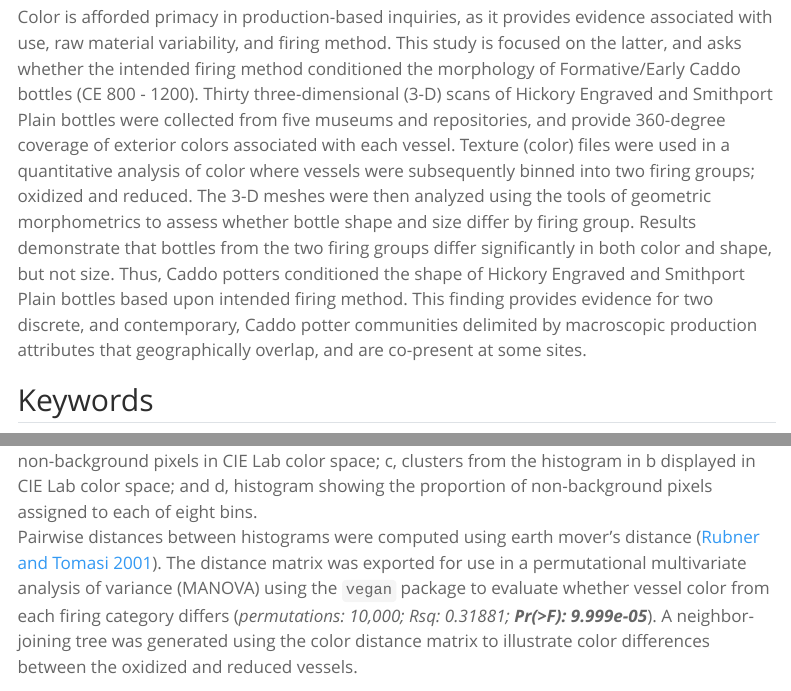
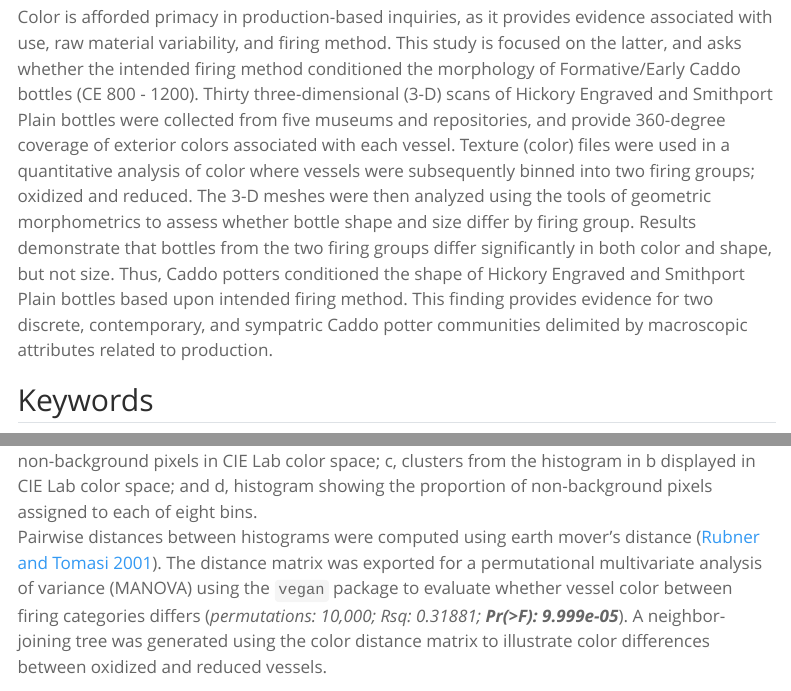
Before and after one commit to seldenlab/hfesp.1, a Quarto document (supp/index.qmd): the page in a window 1100 px wide, from 370 px down, and a second part further down, joined at a grey line. Rendered offline with R 4.5, knitr and Pandoc in place of Quarto, with nearby package versions; some code elsewhere in the file could not run offline; menus at the side of the page are left out; long lines of code are wrapped.

Commit message:
<edit index>

````diff
--- a/supp/index.qmd
+++ b/supp/index.qmd
@@ -18,7 +18,7 @@ license: "CC BY-NC"
 
 # Basis of inquiry
 
-Color is afforded primacy in production-based inquiries, as it provides evidence associated with use, raw material variability, and firing method. This study is focused on the latter, and asks whether the intended firing method conditioned the morphology of Formative/Early Caddo bottles (CE 800 - 1200). Thirty three-dimensional (3-D) scans of Hickory Engraved and Smithport Plain bottles were collected from five museums and repositories, and provide 360-degree coverage of exterior colors associated with each vessel. Texture (color) files were used in a quantitative analysis of color where vessels were subsequently binned into two firing groups; oxidized and reduced. The 3-D meshes were then analyzed using the tools of geometric morphometrics to assess whether bottle shape and size differ by firing group. Results demonstrate that bottles from the two firing groups differ significantly in both color and shape, but not size. Thus, Caddo potters conditioned the shape of Hickory Engraved and Smithport Plain bottles based upon intended firing method. This finding provides evidence for two discrete, and contemporary, Caddo potter communities delimited by macroscopic production attributes that geographically overlap, and are co-present at some sites.
+Color is afforded primacy in production-based inquiries, as it provides evidence associated with use, raw material variability, and firing method. This study is focused on the latter, and asks whether the intended firing method conditioned the morphology of Formative/Early Caddo bottles (CE 800 - 1200). Thirty three-dimensional (3-D) scans of Hickory Engraved and Smithport Plain bottles were collected from five museums and repositories, and provide 360-degree coverage of exterior colors associated with each vessel. Texture (color) files were used in a quantitative analysis of color where vessels were subsequently binned into two firing groups; oxidized and reduced. The 3-D meshes were then analyzed using the tools of geometric morphometrics to assess whether bottle shape and size differ by firing group. Results demonstrate that bottles from the two firing groups differ significantly in both color and shape, but not size. Thus, Caddo potters conditioned the shape of Hickory Engraved and Smithport Plain bottles based upon intended firing method. This finding provides evidence for two discrete, contemporary, and sympatric Caddo potter communities delimited by macroscopic attributes related to production.
 
 ## Keywords
 
@@ -40,7 +40,7 @@ Each of the 30 vessels was scanned (3D) with a Creaform GoSCAN20 to capture colo
 knitr::include_graphics('./img/fig2.png')
 ```
 
-Pairwise distances between histograms were computed using earth mover’s distance [@RN11201]. The distance matrix was exported for use in a permutational multivariate analysis of variance (MANOVA) using the `vegan` package to evaluate whether vessel color from each firing category differs (_permutations: 10,000; Rsq: 0.31881; **Pr(>F): 9.999e-05**_). A neighbor-joining tree was generated using the color distance matrix to illustrate color differences between the oxidized and reduced vessels.
+Pairwise distances between histograms were computed using earth mover’s distance [@RN11201]. The distance matrix was exported for a permutational multivariate analysis of variance (MANOVA) using the `vegan` package to evaluate whether vessel color between firing categories differs (_permutations: 10,000; Rsq: 0.31881; **Pr(>F): 9.999e-05**_). A neighbor-joining tree was generated using the color distance matrix to illustrate color differences between oxidized and reduced vessels.
 
 ```{r fig3, fig.cap="Neighbor-joining tree illustrating the 3D texture (color) data for oxidized (left) and reduced (right) Caddo bottles."}
 
````
Also changed, not shown: docs/search.json, 5 other files.
